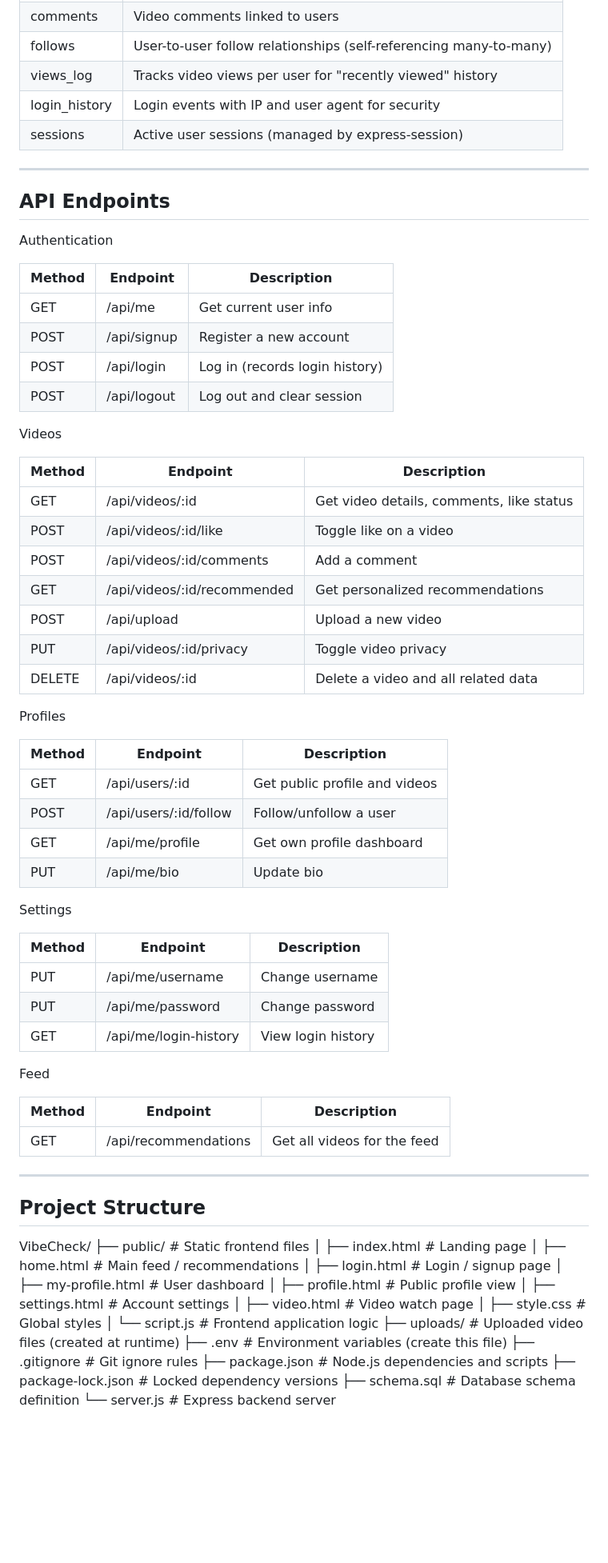
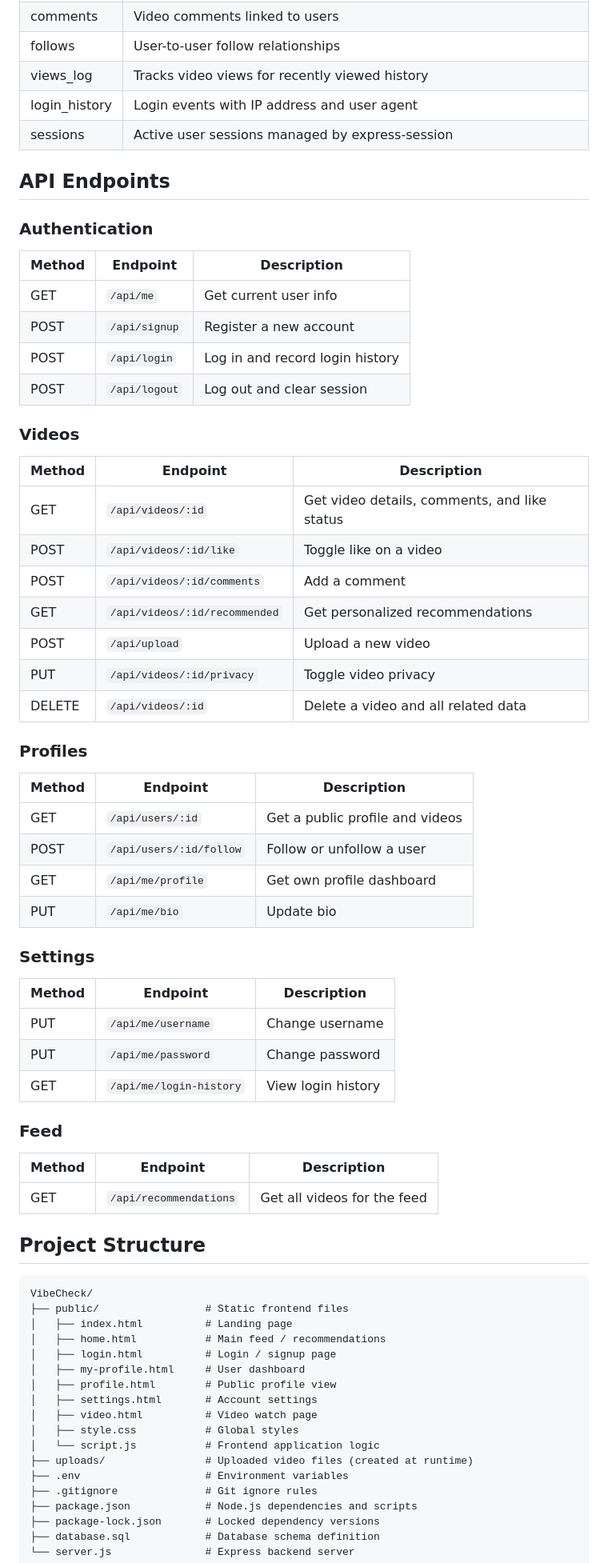
Before and after one commit to danielChan0712/VibeCheck, a Markdown page: README.md, the part around one of its changes. Shown at 80% size. Drawn GitHub-style; blank space fills up the shorter version.

````diff
--- a/README.md
+++ b/README.md
@@ -100,61 +121,58 @@ The application uses 8 tables:
 | comments | Video comments linked to users |
-| follows | User-to-user follow relationships (self-referencing many-to-many) |
-| views_log | Tracks video views per user for "recently viewed" history |
-| login_history | Login events with IP and user agent for security |
-| sessions | Active user sessions (managed by express-session) |
-
----
+| follows | User-to-user follow relationships |
+| views_log | Tracks video views for recently viewed history |
+| login_history | Login events with IP address and user agent |
+| sessions | Active user sessions managed by express-session |
 
 ## API Endpoints
 
-Authentication
+### Authentication
 
 | Method | Endpoint | Description |
 |--------|----------|-------------|
-| GET | /api/me | Get current user info |
-| POST | /api/signup | Register a new account |
-| POST | /api/login | Log in (records login history) |
-| POST | /api/logout | Log out and clear session |
+| GET | `/api/me` | Get current user info |
+| POST | `/api/signup` | Register a new account |
+| POST | `/api/login` | Log in and record login history |
+| POST | `/api/logout` | Log out and clear session |
 
-Videos
+### Videos
 
 | Method | Endpoint | Description |
 |--------|----------|-------------|
-| GET | /api/videos/:id | Get video details, comments, like status |
-| POST | /api/videos/:id/like | Toggle like on a video |
-| POST | /api/videos/:id/comments | Add a comment |
-| GET | /api/videos/:id/recommended | Get personalized recommendations |
-| POST | /api/upload | Upload a new video |
-| PUT | /api/videos/:id/privacy | Toggle video privacy |
-| DELETE | /api/videos/:id | Delete a video and all related data |
+| GET | `/api/videos/:id` | Get video details, comments, and like status |
+| POST | `/api/videos/:id/like` | Toggle like on a video |
+| POST | `/api/videos/:id/comments` | Add a comment |
+| GET | `/api/videos/:id/recommended` | Get personalized recommendations |
+| POST | `/api/upload` | Upload a new video |
+| PUT | `/api/videos/:id/privacy` | Toggle video privacy |
+| DELETE | `/api/videos/:id` | Delete a video and all related data |
 
-Profiles
+### Profiles
 
 | Method | Endpoint | Description |
 |--------|----------|-------------|
-| GET | /api/users/:id | Get public profile and videos |
-| POST | /api/users/:id/follow | Follow/unfollow a user |
-| GET | /api/me/profile | Get own profile dashboard |
-| PUT | /api/me/bio | Update bio |
+| GET | `/api/users/:id` | Get a public profile and videos |
+| POST | `/api/users/:id/follow` | Follow or unfollow a user |
+| GET | `/api/me/profile` | Get own profile dashboard |
+| PUT | `/api/me/bio` | Update bio |
 
-Settings
+### Settings
 
 | Method | Endpoint | Description |
 |--------|----------|-------------|
-| PUT | /api/me/username | Change username |
-| PUT | /api/me/password | Change password |
-| GET | /api/me/login-history | View login history |
+| PUT | `/api/me/username` | Change username |
+| PUT | `/api/me/password` | Change password |
+| GET | `/api/me/login-history` | View login history |
 
-Feed
+### Feed
 
 | Method | Endpoint | Description |
 |--------|----------|-------------|
-| GET | /api/recommendations | Get all videos for the feed |
-
----
+| GET | `/api/recommendations` | Get all videos for the feed |
 
 ## Project Structure
 
+```text
 VibeCheck/
 ├── public/                 # Static frontend files
 │   ├── index.html          # Landing page
@@ -167,9 +185,9 @@ VibeCheck/
 │   ├── style.css           # Global styles
 │   └── script.js           # Frontend application logic
 ├── uploads/                # Uploaded video files (created at runtime)
-├── .env                    # Environment variables (create this file)
+├── .env                    # Environment variables
 ├── .gitignore              # Git ignore rules
 ├── package.json            # Node.js dependencies and scripts
 ├── package-lock.json       # Locked dependency versions
-├── schema.sql              # Database schema definition
+├── database.sql            # Database schema definition
 └── server.js               # Express backend server
````
Also changed, not shown: other parts of README.md (+73 -53 lines).
